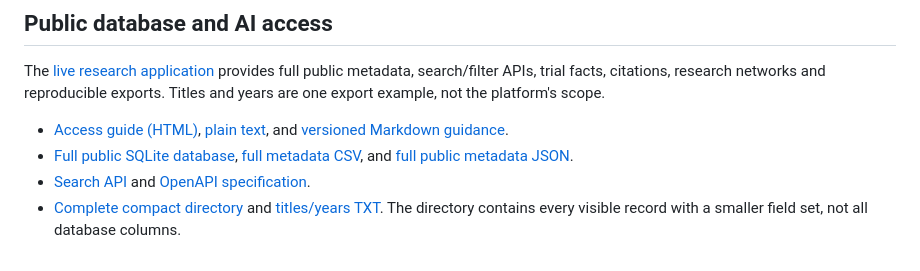
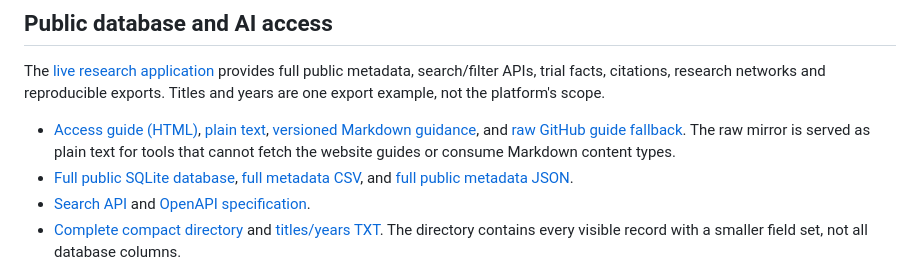
Before and after one commit to psilocybin-research/psilocybin-research-tracker, a Markdown page: README.md, the part around the change. GitHub-like rendering.

Commit message:
docs: link raw GitHub access guide fallback (#19)

```diff
--- a/README.md
+++ b/README.md
@@ -54,7 +54,7 @@ The tracker helps researchers, clinicians, journalists, policy analysts, and adv
 
 The [live research application](https://psilocybin-research.com/) provides full public metadata, search/filter APIs, trial facts, citations, research networks and reproducible exports. Titles and years are one export example, not the platform's scope.
 
-- [Access guide (HTML)](https://psilocybin-research.com/for-ai.html), [plain text](https://psilocybin-research.com/for-ai.txt), and [versioned Markdown guidance](docs/research-agent-guide.md).
+- [Access guide (HTML)](https://psilocybin-research.com/for-ai.html), [plain text](https://psilocybin-research.com/for-ai.txt), [versioned Markdown guidance](docs/research-agent-guide.md), and [raw GitHub guide fallback](https://raw.githubusercontent.com/psilocybin-research/psilocybin-research-tracker/main/docs/research-agent-guide.md). The raw mirror is served as plain text for tools that cannot fetch the website guides or consume Markdown content types.
 - [Full public SQLite database](https://psilocybin-research.com/database.php), [full metadata CSV](https://psilocybin-research.com/api/v1/papers?format=csv&limit=50000), and [full public metadata JSON](https://psilocybin-research.com/export.php?format=json&limit=50000).
 - [Search API](https://psilocybin-research.com/api/v1/papers?per_page=100&page=1) and [OpenAPI specification](https://psilocybin-research.com/docs/research-api.openapi.json).
 - [Complete compact directory](https://psilocybin-research.com/catalogue.php) and [titles/years TXT](https://psilocybin-research.com/catalogue.php?format=txt). The directory contains every visible record with a smaller field set, not all database columns.
```
